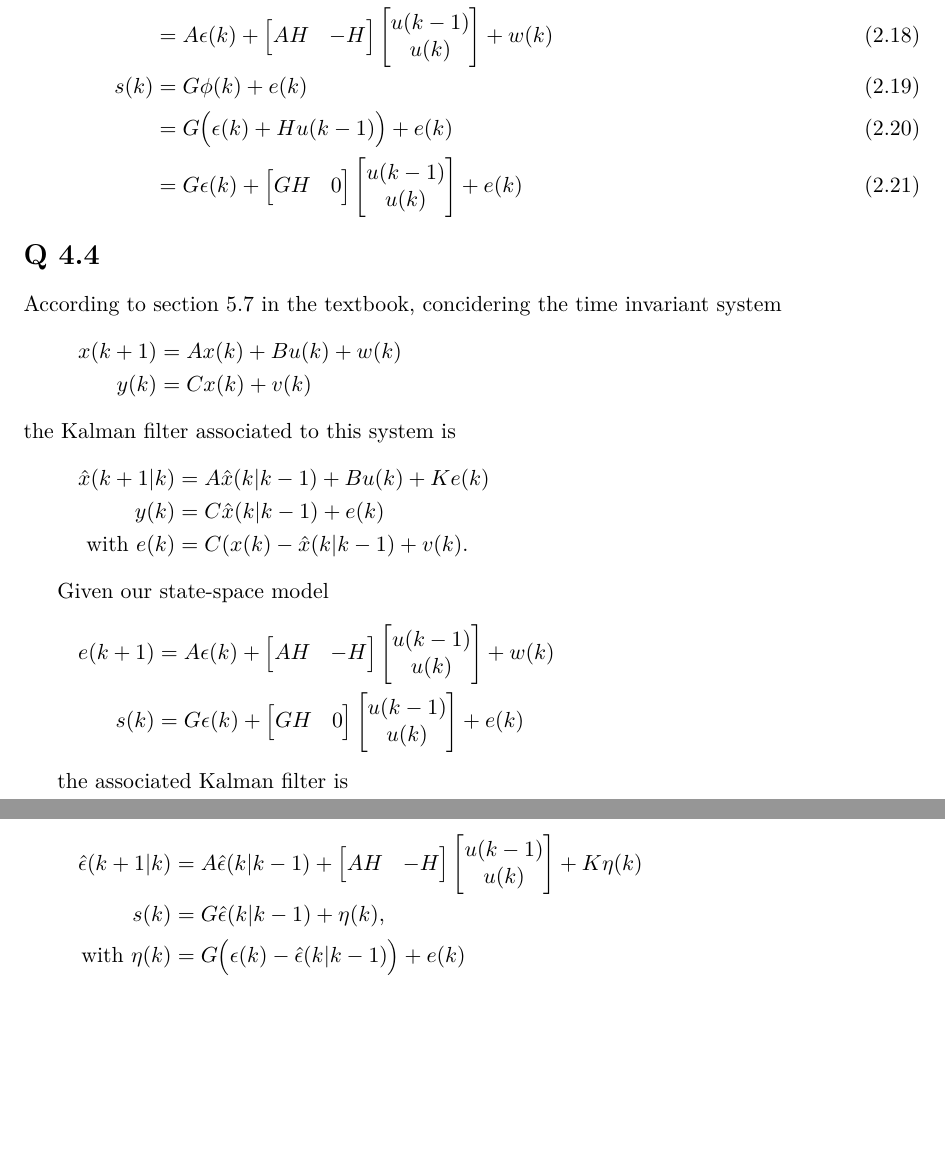
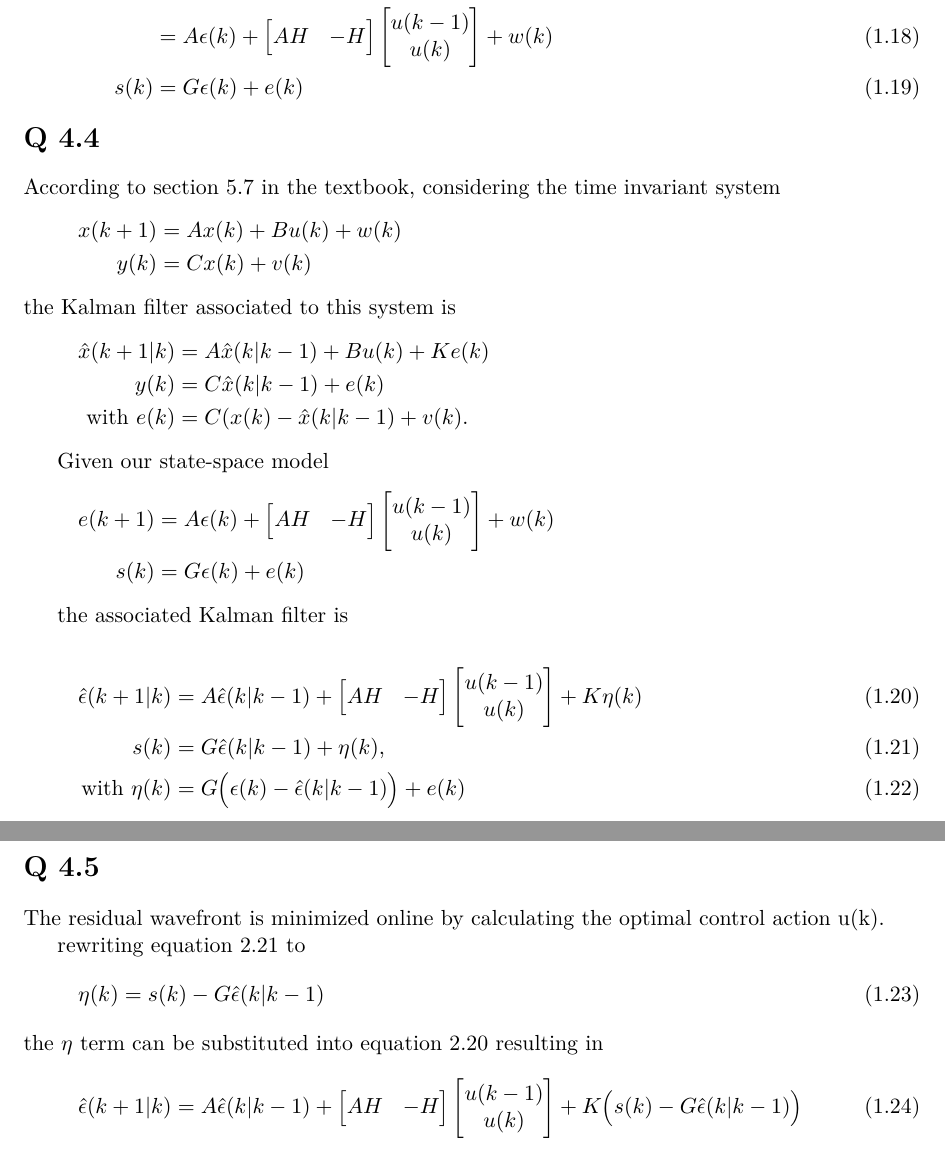
Before and after one commit to xgerrmann/Filtering_report, a LaTeX document (old/main.tex): two parts of pages 5 and 6 of 9 before the commit and two parts of pages 4 and 5 of 9 after it, joined at a grey line, cut so that both start at the same text, the shorter picture padded with empty space. Compiled offline with pdfLaTeX.

Commit message:
Updates from ShareLaTeX

```diff
--- a/main.tex
+++ b/old/main.tex
@@ -180,21 +181,11 @@ Using the equations given above, a state-space model can be formulated in which
             u(k)
         \end{bmatrix}
         + w(k)\\
-    s(k)&=G\phi(k)+e(k)\\
-    &=G\Big(\epsilon(k)+Hu(k-1)\Big)+e(k)\\
-    &=G\epsilon(k)+
-        \begin{bmatrix}
-            GH & 0
-        \end{bmatrix}
-        \begin{bmatrix}
-            u(k-1)\\
-            u(k)
-        \end{bmatrix}
-        + e(k)
+    s(k)&=G\epsilon(k)+e(k)
 \end{align}
 
 \section*{Q 4.4}
-According to section 5.7 in the textbook, concidering the time invariant system
+According to section 5.7 in the textbook, considering the time invariant system
 \begin{align*}
     x(k+1)&=Ax(k)+Bu(k)+w(k)\\
     y(k)&=Cx(k)+v(k)
@@ -217,20 +208,12 @@ Given our state-space model
             u(k)
         \end{bmatrix}
         + w(k)\\
-    s(k)&=G\epsilon(k)+
-        \begin{bmatrix}
-            GH & 0
-        \end{bmatrix}
-        \begin{bmatrix}
-            u(k-1)\\
-            u(k)
-        \end{bmatrix}
-        + e(k)
+    s(k)&=G\epsilon(k) + e(k)
 \end{align*}
 
 the associated Kalman filter is
 
-\begin{align*}
+\begin{align}
     \hat{\epsilon}(k+1|k)&=A\hat{\epsilon}(k|k-1)+
     \begin{bmatrix}
         AH & -H
@@ -242,7 +225,27 @@ the associated Kalman filter is
     +K\eta(k)\\
     s(k)&=G\hat{\epsilon}(k|k-1)+\eta(k),\\
     \text{with }\eta(k)&=G\Big(\epsilon(k)-\hat{\epsilon}(k|k-1)\Big)+e(k)
-\end{align*}
+\end{align}
+
+\section*{Q 4.5}
+The residual wavefront is minimized online by calculating the optimal control action u(k).
+
+rewriting equation 2.21 to
+\begin{align}
+    \eta(k)=s(k)-G\hat{\epsilon}(k|k-1)
+\end{align}
+the $\eta$ term can be substituted into equation 2.20 resulting in
+\begin{align}
+    \hat{\epsilon}(k+1|k)=A\hat{\epsilon}(k|k-1) +
+    \begin{bmatrix}
+        AH & -H
+    \end{bmatrix}
+    \begin{bmatrix}
+        u(k-1)\\
+        u(k)
+    \end{bmatrix} +
+    K\Big(s(k)-G\hat{\epsilon}(k|k-1)\Big)
+\end{align}
 %----------------------------------------------------------------------------------------
 %  Subspace Identification
 %----------------------------------------------------------------------------------------
```
Also changed, not shown: old/TU_P4_black.eps (added), old/TU_P5_white.eps (added), old/back.eps (added), old/back.pdf (added), old/figures/linear_trend.eps (added), old/figures/relative_mean.eps (added), old/front.eps (added), old/front.pdf (added), old/logo.eps (added), old/logo.pdf (added), old/logo_black.pdf (added), old/logo_white.eps (added), old/logo_white.pdf (added), old/mcode.sty (renamed from mcode.sty), 1 more files, 1 other file.
